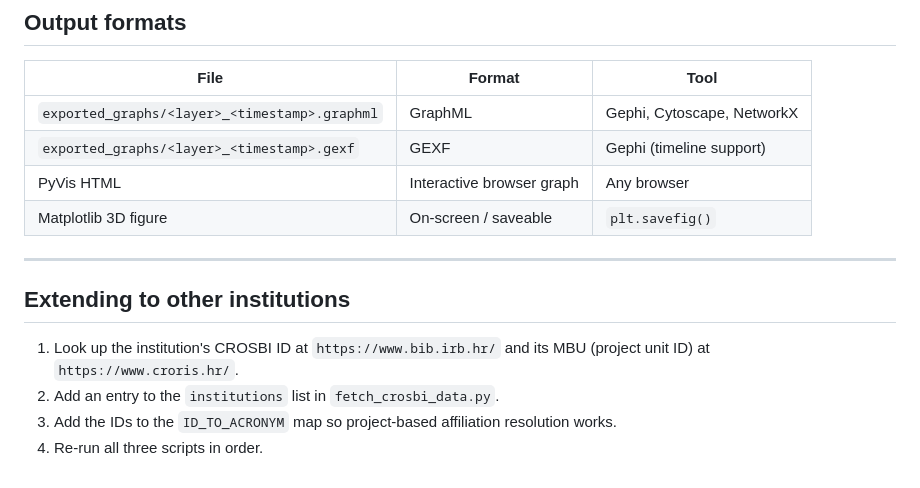
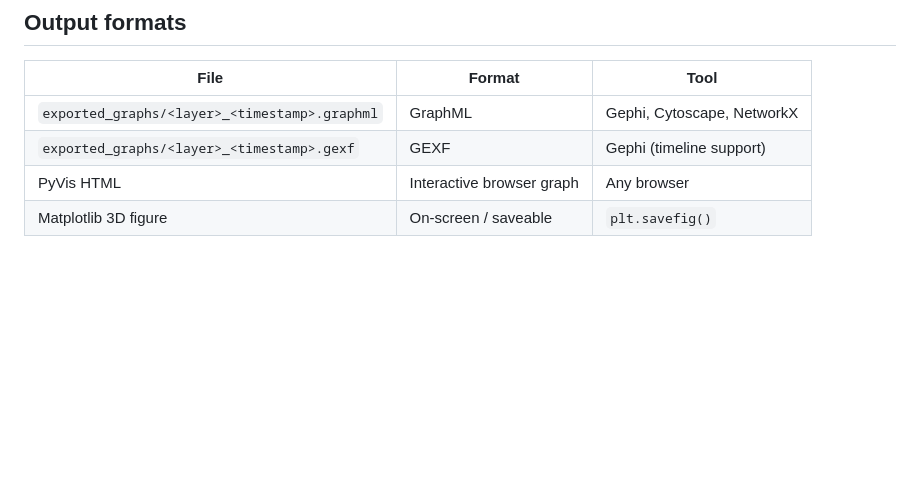
Before and after one commit to P0L3/reference_graphs, a Markdown page: README.md, the part around one of its changes. Rendered like a GitHub page; blank space fills up the shorter version.

```diff
--- a/README.md
+++ b/README.md
@@ -159,12 +193,3 @@ Both APIs are public and unauthenticated. Rate-limit your requests if running ag
 | `exported_graphs/<layer>_<timestamp>.gexf` | GEXF | Gephi (timeline support) |
 | PyVis HTML | Interactive browser graph | Any browser |
 | Matplotlib 3D figure | On-screen / saveable | `plt.savefig()` |
-
----
-
-## Extending to other institutions
-
-1. Look up the institution's CROSBI ID at `https://www.bib.irb.hr/` and its MBU (project unit ID) at `https://www.croris.hr/`.
-2. Add an entry to the `institutions` list in `fetch_crosbi_data.py`.
-3. Add the IDs to the `ID_TO_ACRONYM` map so project-based affiliation resolution works.
-4. Re-run all three scripts in order.
```
Also changed, not shown: other parts of README.md (+64 -30 lines).
